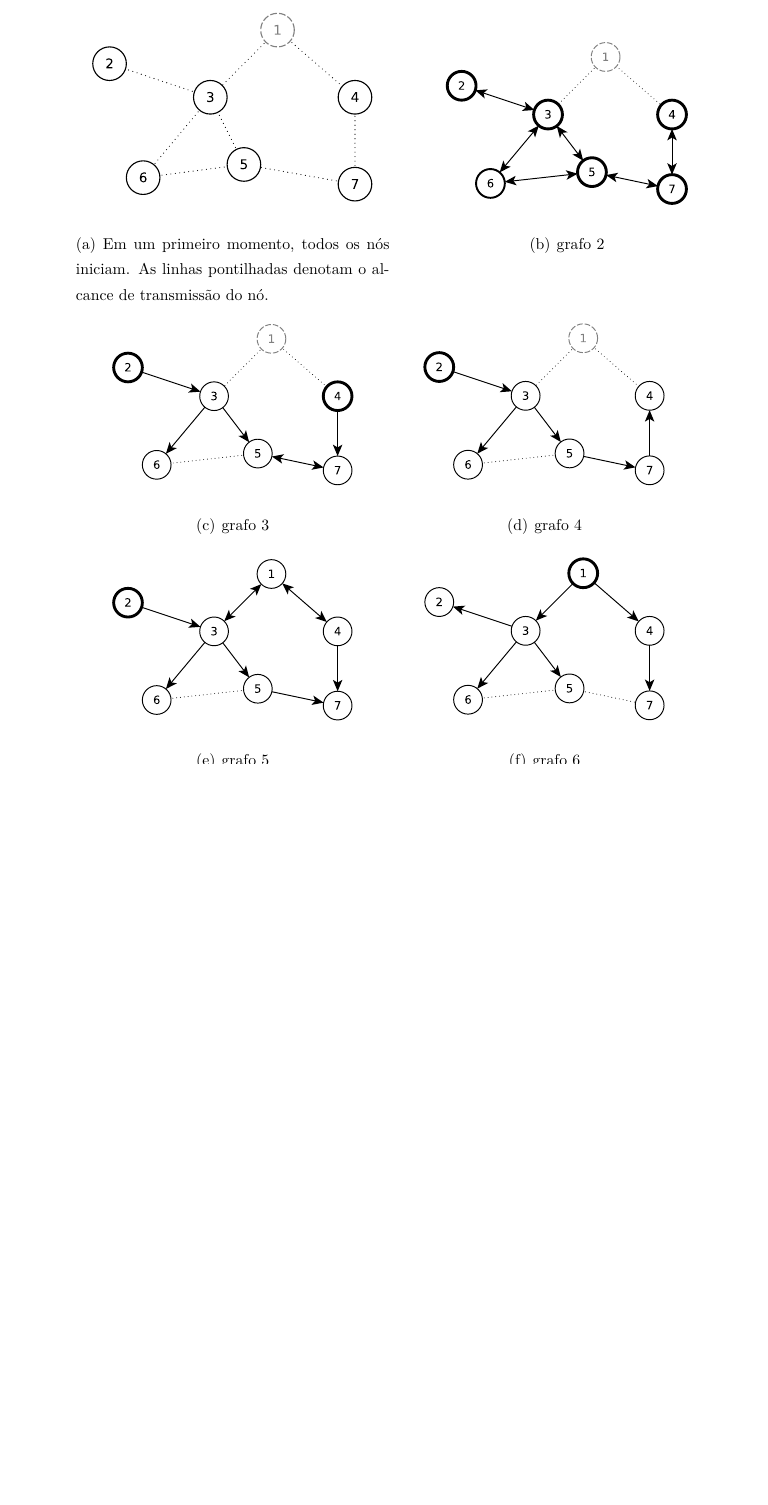
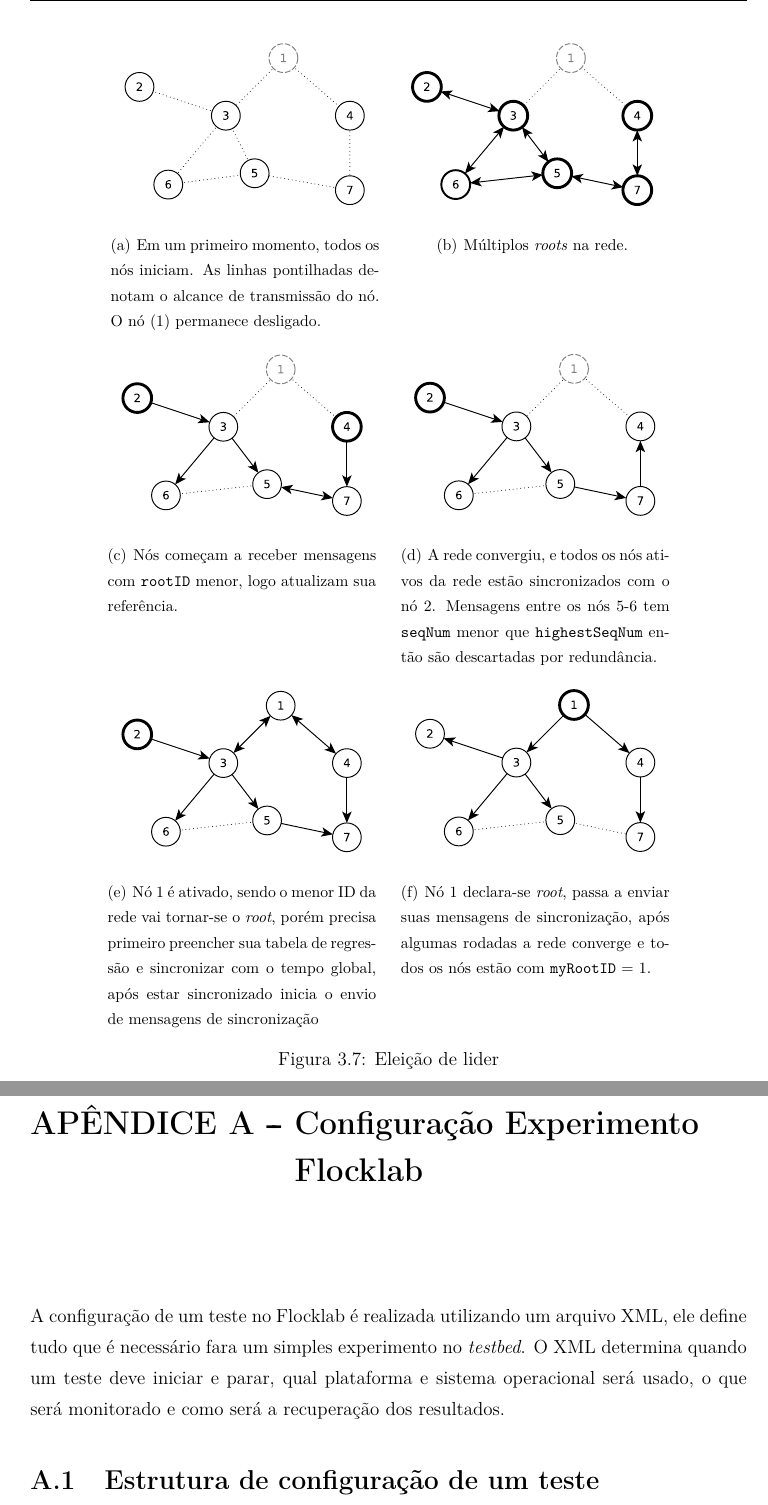
Before and after one commit to leonardovasconcelos/dissertacao, a LaTeX thesis (tese.tex, which reads appendixA.tex, capitulo3/multi_saltos.tex): part of page 42 of 64 before the commit and two parts of pages 43 and 66 of 66 after it, the two joined at a grey line, cut so that both start at the same text, the shorter picture padded with empty space. Compiled offline with pdfLaTeX; the source files are stored in an older character set and shown here as Unicode; a LaTeX package or settings file that is missing is left out.

Commit message:
graficos cap 6

```diff
--- a/appendixA.tex
+++ b/appendixA.tex
@@ -1,6 +1,12 @@
-\chapter{<T\'ITULO DO AP\^ENDICE>}
+\chapter{Configuração Experimento Flocklab}
 \label{apend}
 
 % Este apêndice apresenta informações complementares.
 
-Elemento opcional. O(s) apêndice(s) são identificados por letras maiúsculas consecutivas, travessão e pelos respectivos títulos. Excepcionalmente utilizam-se letras maiúsculas dobradas, na identificação, quando esgotadas as 23 letras do alfabeto (ABNT, 2005).
+% Elemento opcional. O(s) apêndice(s) são identificados por letras maiúsculas consecutivas, travessão e pelos respectivos títulos. Excepcionalmente utilizam-se letras maiúsculas dobradas, na identificação, quando esgotadas as 23 letras do alfabeto (ABNT, 2005).
+
+
+
+A configuração de um teste no Flocklab é realizada utilizando um arquivo XML, ele define tudo que é necessário fara um simples experimento no \textit{testbed}. O XML determina quando um teste deve iniciar e parar, qual plataforma e sistema operacional será usado, o que será monitorado e como será a recuperação dos resultados.
+
+\section{Estrutura de configuração de um teste}
--- a/capitulo3/multi_saltos.tex
+++ b/capitulo3/multi_saltos.tex
@@ -140,17 +138,25 @@ Se um nó é o \textit{root}, ele também tem que incrementar seu \textit{highes
 
 \begin{figure}[H]
 \center
-\subfigure[fig:grafo1][Em um primeiro momento, todos os nós iniciam. As linhas pontilhadas denotam o alcance de transmissão do nó.]{\includegraphics[width=7cm]{./figuras/ftsp_grafo1.eps}}
-\qquad
-\subfigure[fig:grafo2][grafo 2]{\includegraphics[width=6cm]{./figuras/ftsp_grafo2.eps}}
-\qquad
-\subfigure[fig:grafo3][grafo 3]{\includegraphics[width=6cm]{./figuras/ftsp_grafo3.eps}}
-\qquad
-\subfigure[fig:grafo4][grafo 4]{\includegraphics[width=6cm]{./figuras/ftsp_grafo4.eps}}
-\qquad
-\subfigure[fig:grafo5][grafo 5]{\includegraphics[width=6cm]{./figuras/ftsp_grafo5.eps}}
-\qquad
-\subfigure[fig:grafo6][grafo 6]{\includegraphics[width=6cm]{./figuras/ftsp_grafo6.eps}}
+
+\subfigure[fig:grafo1][Em um primeiro momento, todos os nós iniciam. As linhas pontilhadas denotam o alcance de transmissão do nó. O
+nó (1) permanece desligado.]
+        {\includegraphics[width=6cm]{./figuras/ftsp_grafo1.eps}}
+~
+\subfigure[fig:grafo2][Múltiplos \textit{roots} na rede.]
+        {\includegraphics[width=6cm]{./figuras/ftsp_grafo2.eps}}
+~
+\subfigure[fig:grafo3][Nós começam a receber mensagens com \texttt{rootID} menor, logo atualizam sua referência.]
+        {\includegraphics[width=6cm]{./figuras/ftsp_grafo3.eps}}
+\quad
+\subfigure[fig:grafo4][A rede convergiu, e todos os nós ativos da rede estão sincronizados com o nó 2. Mensagens entre os nós 5-6 tem \texttt{seqNum} menor que \texttt{highestSeqNum} então são descartadas por redundância.]
+        {\includegraphics[width=6cm]{./figuras/ftsp_grafo4.eps}}
+\quad
+\subfigure[fig:grafo5][Nó 1 é ativado, sendo o menor ID da rede vai tornar-se o \textit{root}, porém precisa primeiro preencher sua tabela de regressão e sincronizar com o tempo global, após estar sincronizado inicia o envio de mensagens de sincronização]
+        {\includegraphics[width=6cm]{./figuras/ftsp_grafo5.eps}}
+\quad
+\subfigure[fig:grafo6][Nó 1 declara-se \textit{root}, passa a enviar suas mensagens de sincronização, após algumas rodadas a rede converge e todos os nós estão com \texttt{myRootID} = 1.]
+        {\includegraphics[width=6cm]{./figuras/ftsp_grafo6.eps}}
 % \qquad
 % \subfigure[fig:grafo_leg][Legenda]{\includegraphics[width=2cm]{./figuras/ftsp_grafo_legenda.eps}}
 \caption{Eleição de lider}\label{fig:lider}
```
Also changed, not shown: tese.tex (+3 -3 lines), figuras/correction_cdf.eps (added), figuras/correction_distribution.eps (added), tese.pdf, capitulo3/multi_saltos.tex (24 more changed lines).
